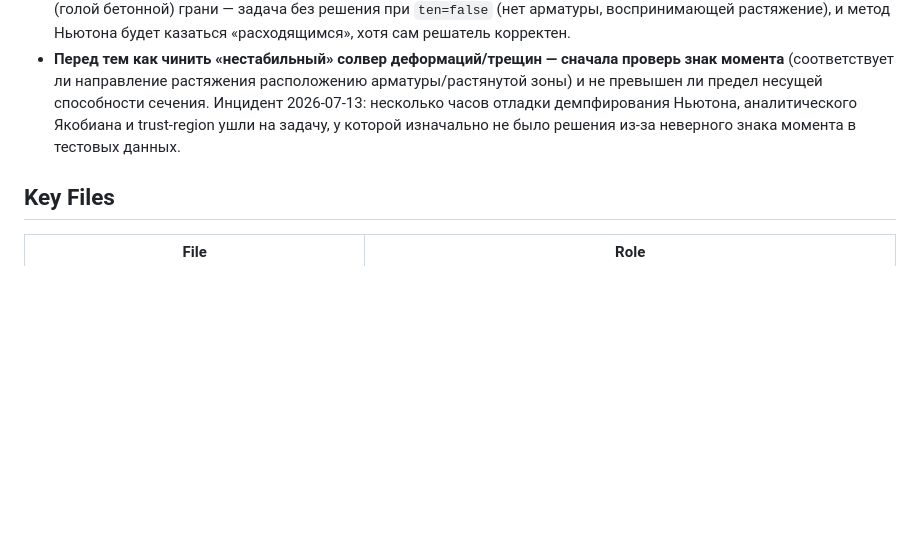
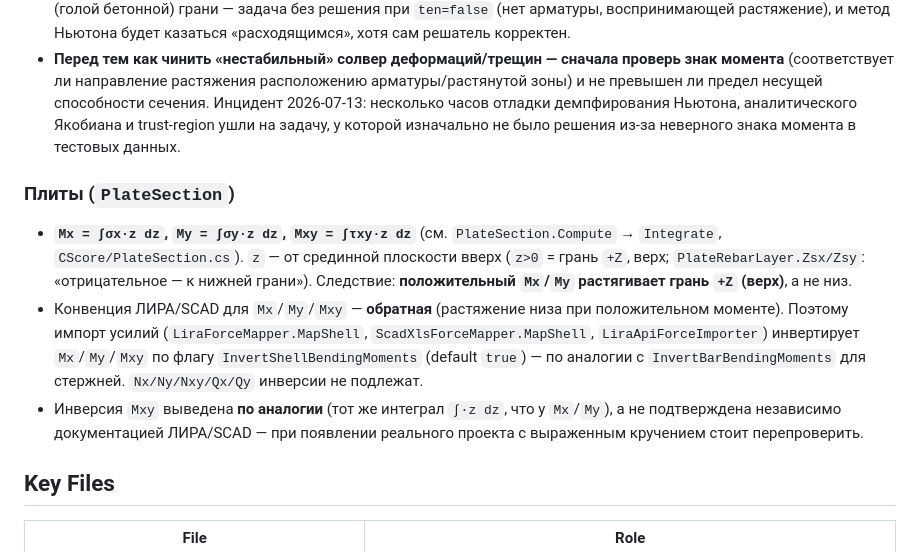
Before and after one commit to rumata-ap/OpenCS, a Markdown page: AGENTS.md, the part around the change. Drawn GitHub-style; blank space fills up the shorter version.

Commit message:
docs: mirror plate Mx/My/Mxy sign convention to AGENTS.md
Co-Authored-By: Claude Sonnet 5 <noreply@anthropic.com>
Claude-Session: https://claude.ai/code/session_013oE5gshNeNT2SsC4PxyFdj

```diff
--- a/AGENTS.md
+++ b/AGENTS.md
@@ -113,6 +113,21 @@ OpenCS.sln
 - Для сечения, армированного **снизу** (арматура при `y < 0`), момент, раскрывающий трещину у арматуры, — **отрицательный** `Mx`. Подавать в решатель положительный момент для такого сечения означает растяжение верхней (голой бетонной) грани — задача без решения при `ten=false` (нет арматуры, воспринимающей растяжение), и метод Ньютона будет казаться «расходящимся», хотя сам решатель корректен.
 - **Перед тем как чинить «нестабильный» солвер деформаций/трещин — сначала проверь знак момента** (соответствует ли направление растяжения расположению арматуры/растянутой зоны) и не превышен ли предел несущей способности сечения. Инцидент 2026-07-13: несколько часов отладки демпфирования Ньютона, аналитического Якобиана и trust-region ушли на задачу, у которой изначально не было решения из-за неверного знака момента в тестовых данных.
 
+### Плиты (`PlateSection`)
+
+- **`Mx = ∫σx·z dz`, `My = ∫σy·z dz`, `Mxy = ∫τxy·z dz`** (см. `PlateSection.Compute` →
+  `Integrate`, `CScore/PlateSection.cs`). `z` — от срединной плоскости вверх (`z>0` = грань `+Z`,
+  верх; `PlateRebarLayer.Zsx/Zsy`: «отрицательное — к нижней грани»). Следствие: **положительный
+  `Mx`/`My` растягивает грань `+Z` (верх)**, а не низ.
+- Конвенция ЛИРА/SCAD для `Mx`/`My`/`Mxy` — **обратная** (растяжение низа при положительном
+  моменте). Поэтому импорт усилий (`LiraForceMapper.MapShell`, `ScadXlsForceMapper.MapShell`,
+  `LiraApiForceImporter`) инвертирует `Mx`/`My`/`Mxy` по флагу
+  `InvertShellBendingMoments` (default `true`) — по аналогии с `InvertBarBendingMoments` для
+  стержней. `Nx/Ny/Nxy/Qx/Qy` инверсии не подлежат.
+- Инверсия `Mxy` выведена **по аналогии** (тот же интеграл `∫·z dz`, что у `Mx`/`My`), а не
+  подтверждена независимо документацией ЛИРА/SCAD — при появлении реального проекта с выраженным
+  кручением стоит перепроверить.
+
 ## Key Files
 
 | File | Role |
```
